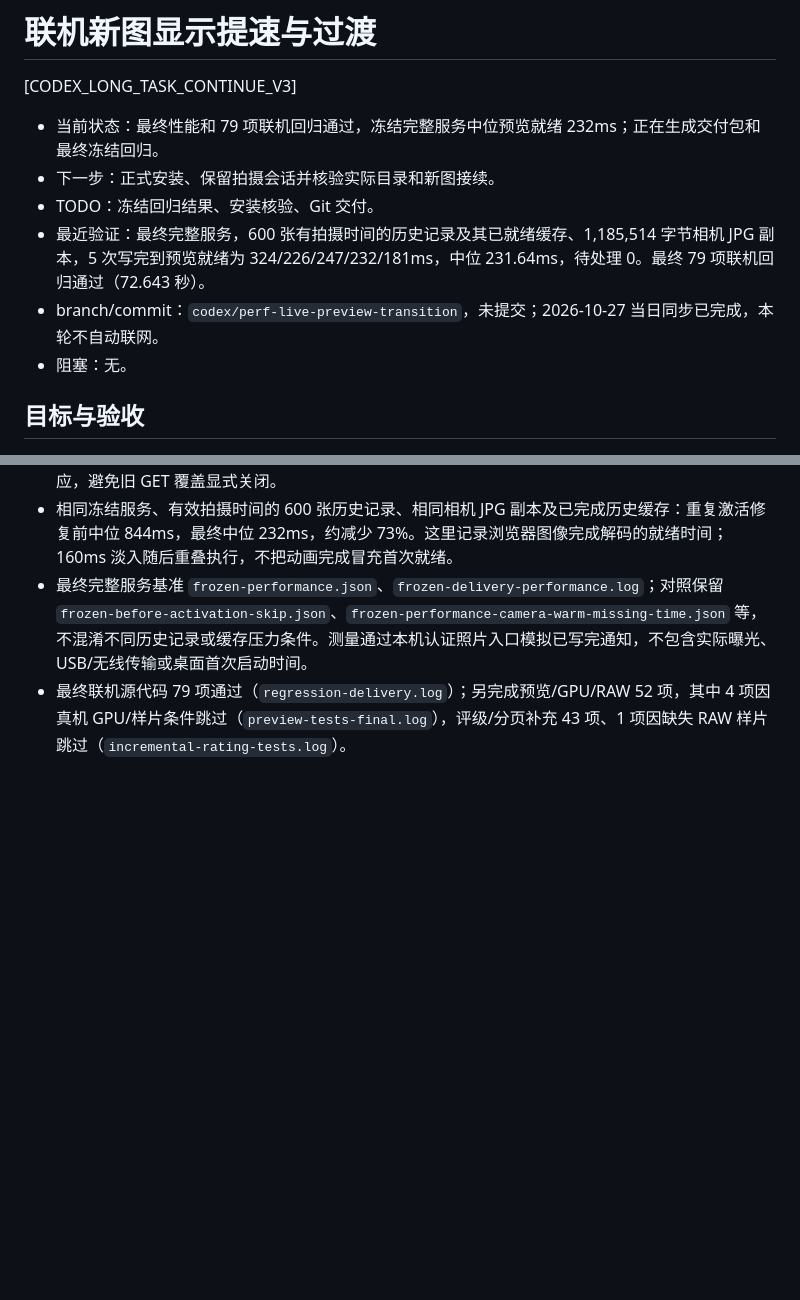
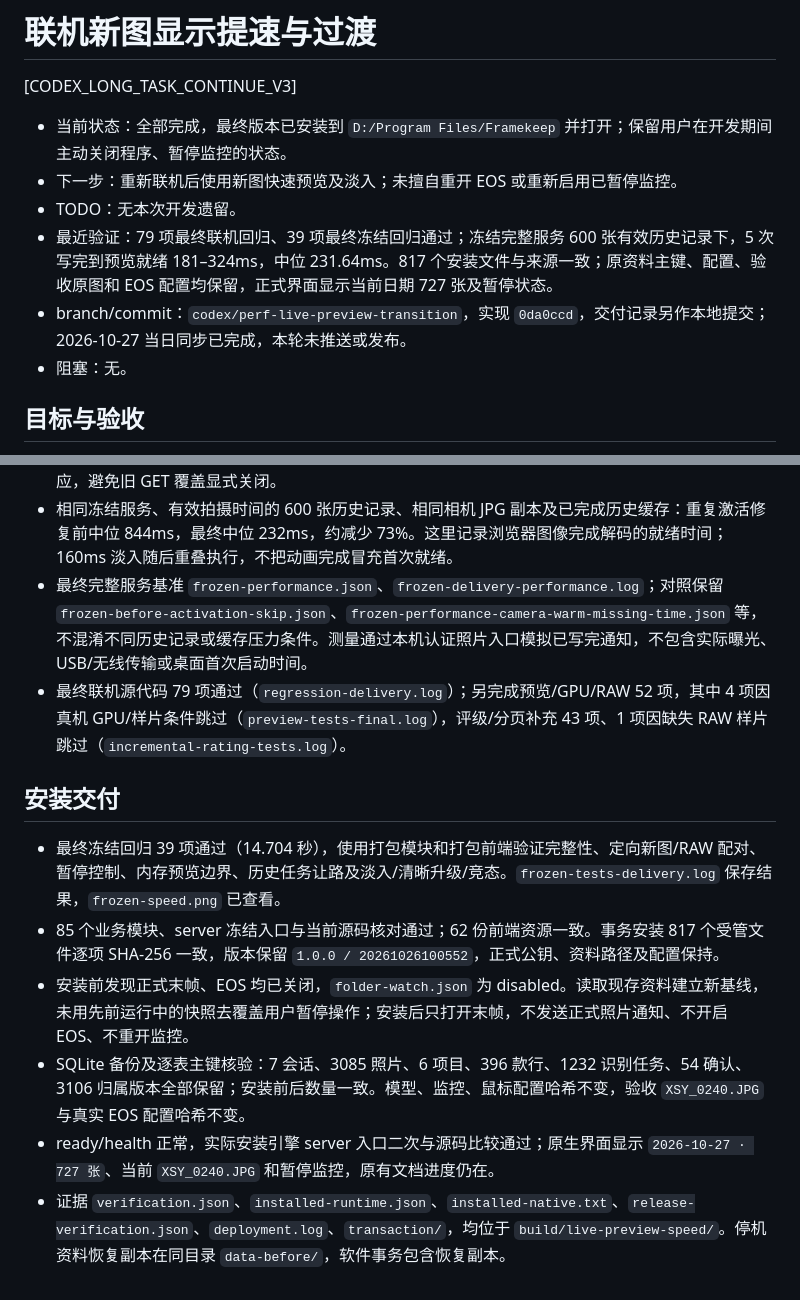
Before and after one commit to luojiang419/LR-source, a Markdown page: 开发任务/128-联机新图显示提速与过渡.md, 2 parts joined by grey strips. Rendered like a GitHub page; blank space fills up the shorter version.

Commit message:
docs: record live preview performance and installed verification

```diff
--- a/开发任务/128-联机新图显示提速与过渡.md
+++ b/开发任务/128-联机新图显示提速与过渡.md
@@ -2,11 +2,11 @@
 
 [CODEX_LONG_TASK_CONTINUE_V3]
 
-- 当前状态：最终性能和 79 项联机回归通过，冻结完整服务中位预览就绪 232ms；正在生成交付包和最终冻结回归。
-- 下一步：正式安装、保留拍摄会话并核验实际目录和新图接续。
-- TODO：冻结回归结果、安装核验、Git 交付。
-- 最近验证：最终完整服务，600 张有拍摄时间的历史记录及其已就绪缓存、1,185,514 字节相机 JPG 副本，5 次写完到预览就绪为 324/226/247/232/181ms，中位 231.64ms，待处理 0。最终 79 项联机回归通过（72.643 秒）。
-- branch/commit：`codex/perf-live-preview-transition`，未提交；2026-10-27 当日同步已完成，本轮不自动联网。
+- 当前状态：全部完成，最终版本已安装到 `D:/Program Files/Framekeep` 并打开；保留用户在开发期间主动关闭程序、暂停监控的状态。
+- 下一步：重新联机后使用新图快速预览及淡入；未擅自重开 EOS 或重新启用已暂停监控。
+- TODO：无本次开发遗留。
+- 最近验证：79 项最终联机回归、39 项最终冻结回归通过；冻结完整服务 600 张有效历史记录下，5 次写完到预览就绪 181–324ms，中位 231.64ms。817 个安装文件与来源一致；原资料主键、配置、验收原图和 EOS 配置均保留，正式界面显示当前日期 727 张及暂停状态。
+- branch/commit：`codex/perf-live-preview-transition`，实现 `0da0ccd`，交付记录另作本地提交；2026-10-27 当日同步已完成，本轮未推送或发布。
 - 阻塞：无。
 
 ## 目标与验收
@@ -42,3 +42,12 @@
 - 相同冻结服务、有效拍摄时间的 600 张历史记录、相同相机 JPG 副本及已完成历史缓存：重复激活修复前中位 844ms，最终中位 232ms，约减少 73%。这里记录浏览器图像完成解码的就绪时间；160ms 淡入随后重叠执行，不把动画完成冒充首次就绪。
 - 最终完整服务基准 `frozen-performance.json`、`frozen-delivery-performance.log`；对照保留 `frozen-before-activation-skip.json`、`frozen-performance-camera-warm-missing-time.json` 等，不混淆不同历史记录或缓存压力条件。测量通过本机认证照片入口模拟已写完通知，不包含实际曝光、USB/无线传输或桌面首次启动时间。
 - 最终联机源代码 79 项通过（`regression-delivery.log`）；另完成预览/GPU/RAW 52 项，其中 4 项因真机 GPU/样片条件跳过（`preview-tests-final.log`），评级/分页补充 43 项、1 项因缺失 RAW 样片跳过（`incremental-rating-tests.log`）。
+
+## 安装交付
+
+- 最终冻结回归 39 项通过（14.704 秒），使用打包模块和打包前端验证完整性、定向新图/RAW 配对、暂停控制、内存预览边界、历史任务让路及淡入/清晰升级/竞态。`frozen-tests-delivery.log` 保存结果，`frozen-speed.png` 已查看。
+- 85 个业务模块、server 冻结入口与当前源码核对通过；62 份前端资源一致。事务安装 817 个受管文件逐项 SHA-256 一致，版本保留 `1.0.0 / 20261026100552`，正式公钥、资料路径及配置保持。
+- 安装前发现正式末帧、EOS 均已关闭，`folder-watch.json` 为 disabled。读取现存资料建立新基线，未用先前运行中的快照去覆盖用户暂停操作；安装后只打开末帧，不发送正式照片通知、不开启 EOS、不重开监控。
+- SQLite 备份及逐表主键核验：7 会话、3085 照片、6 项目、396 款行、1232 识别任务、54 确认、3106 归属版本全部保留；安装前后数量一致。模型、监控、鼠标配置哈希不变，验收 `XSY_0240.JPG` 与真实 EOS 配置哈希不变。
+- ready/health 正常，实际安装引擎 server 入口二次与源码比较通过；原生界面显示 `2026-10-27 · 727 张`、当前 `XSY_0240.JPG` 和暂停监控，原有文档进度仍在。
+- 证据 `verification.json`、`installed-runtime.json`、`installed-native.txt`、`release-verification.json`、`deployment.log`、`transaction/`，均位于 `build/live-preview-speed/`。停机资料恢复副本在同目录 `data-before/`，软件事务包含恢复副本。
```
